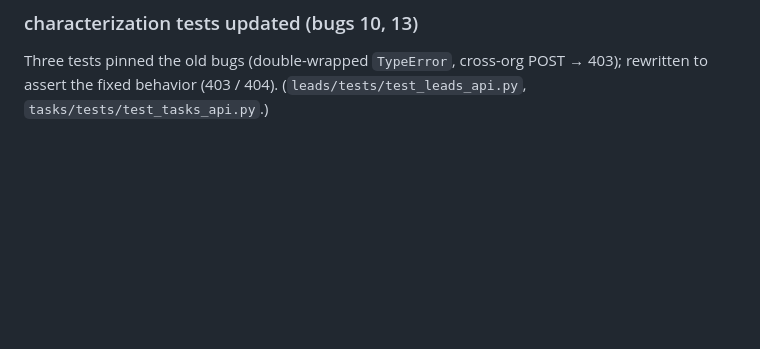
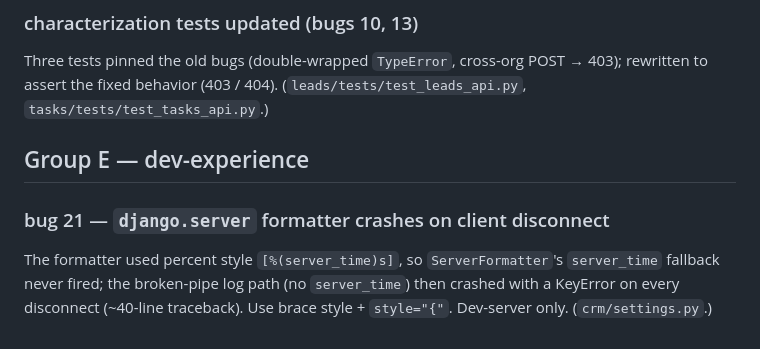
Before and after one commit to Rohit10jr/django-crm, a Markdown page: claude_phase4_fixes.md, the part around the change. Drawn GitHub-style; blank space fills up the shorter version.

Commit message:
docs: Group E changelog; full suite green (2049 passed, 0 failed) after groups 0/A/B/E

```diff
--- a/claude_phase4_fixes.md
+++ b/claude_phase4_fixes.md
@@ -92,3 +92,11 @@ list were already covered by bugs 4/30. (`leads/…`, `opportunity/…`.)
 Three tests pinned the old bugs (double-wrapped `TypeError`, cross-org POST → 403);
 rewritten to assert the fixed behavior (403 / 404). (`leads/tests/test_leads_api.py`,
 `tasks/tests/test_tasks_api.py`.)
+
+## Group E — dev-experience
+
+### bug 21 — `django.server` formatter crashes on client disconnect
+The formatter used percent style `[%(server_time)s]`, so `ServerFormatter`'s
+`server_time` fallback never fired; the broken-pipe log path (no `server_time`)
+then crashed with a KeyError on every disconnect (~40-line traceback). Use brace
+style + `style="{"`. Dev-server only. (`crm/settings.py`.)
```
